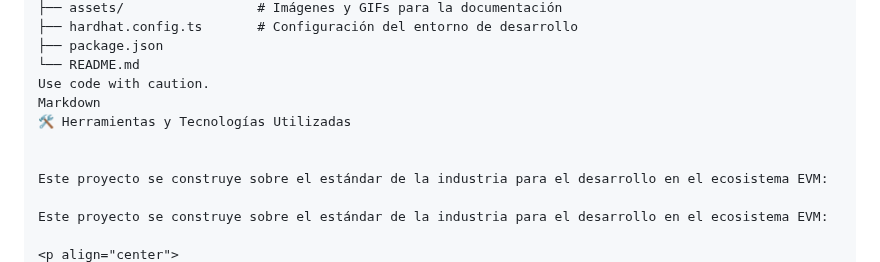
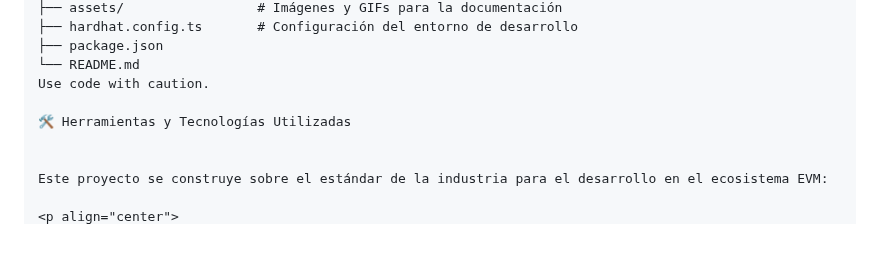
Before and after one commit to sgevatschnaider/CriptografiayBlockchain, a Markdown page: README.md, the part around one of its changes. Drawn GitHub-style; blank space fills up the shorter version.

```diff
--- a/README.md
+++ b/README.md
@@ -108,12 +108,10 @@ Para facilitar la navegación, el proyecto se estructura de la siguiente manera:
 ├── package.json
 └── README.md
 Use code with caution.
-Markdown
+
 🛠️ Herramientas y Tecnologías Utilizadas
 
 
 Este proyecto se construye sobre el estándar de la industria para el desarrollo en el ecosistema EVM:
 
-Este proyecto se construye sobre el estándar de la industria para el desarrollo en el ecosistema EVM:
-
 <p align="center">
```
Also changed, not shown: other parts of README.md (+6 -18 lines).
